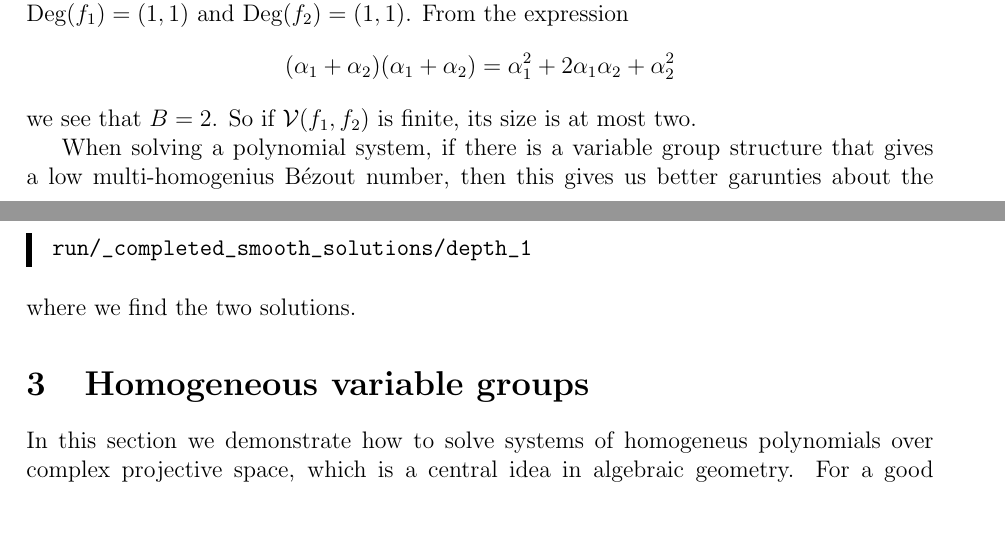
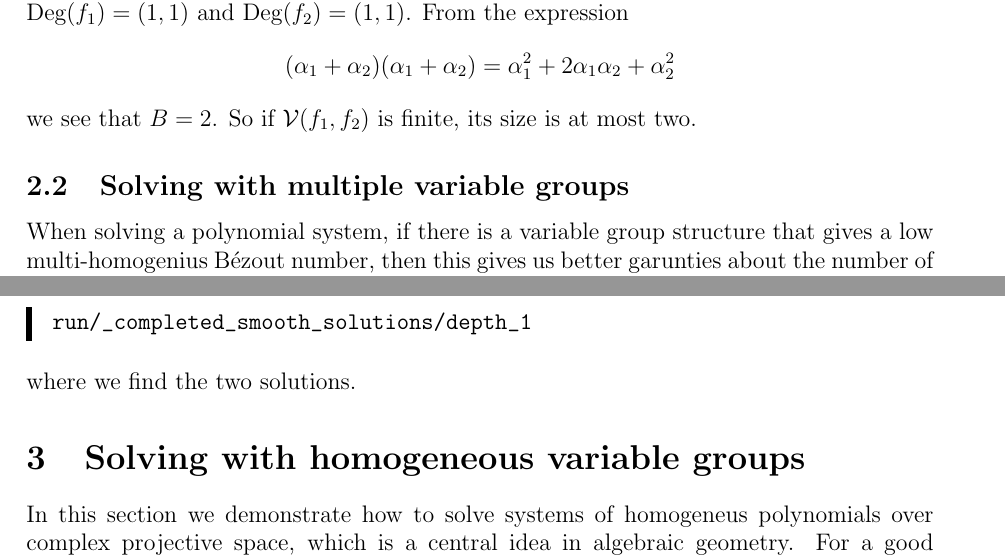
Before and after one commit to colinwcrowley/multiregeneration-tutorial, a LaTeX document (tutorial.tex): two parts of pages 3 and 4 of 7 before the commit and two parts of pages 4 and 5 of 7 after it, joined at a grey line, cut so that both start at the same text, the shorter picture padded with empty space. Compiled offline with pdfLaTeX.

Commit message:
Subsection titles added

```diff
--- a/tutorial.tex
+++ b/tutorial.tex
@@ -248,6 +251,7 @@ Returning to our example, let us define variable groups $\mathbf{x}_1 =
 we see that $B = 2$. So if $\mathcal{V}(f_1, f_2)$ is finite, its size is
 at most two.
 
+\subsection{Solving with multiple variable groups}
 When solving a polynomial system, if there is a variable group structure
 that gives a low multi-homogenius B\'{e}zout number, then this
 gives us better garunties about the number of solutions we will find.
@@ -310,7 +314,7 @@ run/_completed_smooth_solutions/depth_1
 \end{leftbar}
 \noindent where we find the two solutions.
 
-\section{Homogeneous variable groups}
+\section{Solving with homogeneous variable groups}
 In this section we demonstrate how to solve systems of homogeneus
 polynomials over complex projective space, which is a central idea in
 algebraic geometry. For a good introduction to
```
Also changed, not shown: tutorial.tex (3 more changed lines).
